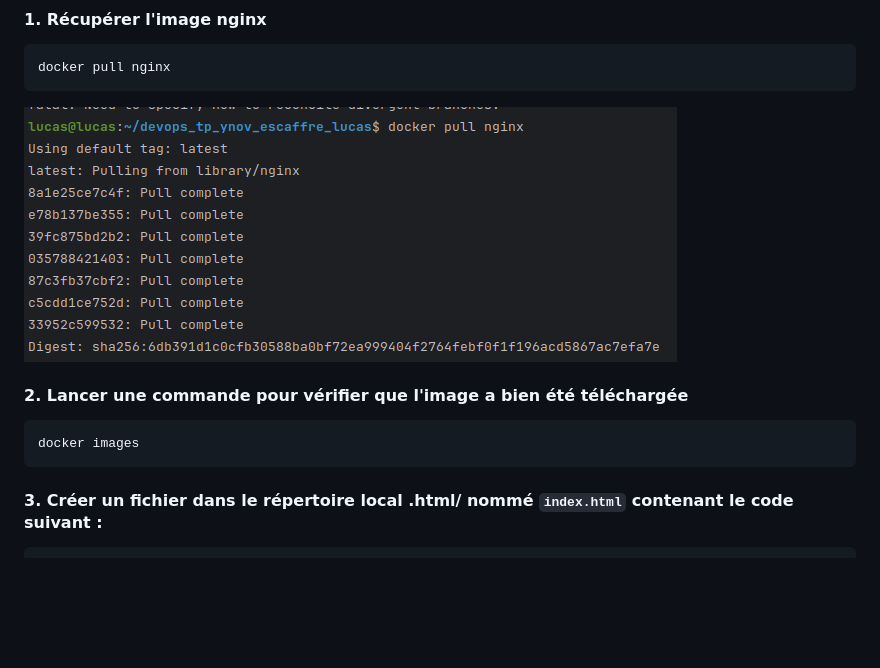
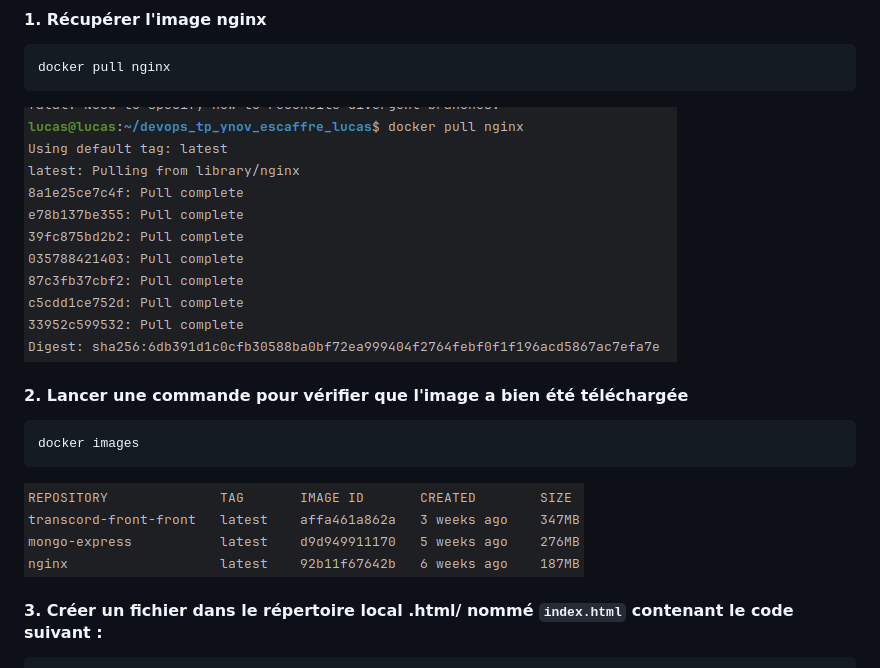
Before and after one commit to Devops-Dev-B-2024/devops_tp_ynov_escaffre_lucas, a Markdown page: TP_DOCKER_1/README.md, the part around the change. Drawn GitHub-style; pictures changed too: TP_DOCKER_1/img_1.png (added); blank space fills up the shorter version.

Commit message:
docs: vérification image

````diff
--- a/TP_DOCKER_1/README.md
+++ b/TP_DOCKER_1/README.md
@@ -10,13 +10,15 @@
 docker pull nginx
 ```
 
-<img src="./img.png" alt="">
+![img.png](img.png)
 
 #### 2. Lancer une commande pour vérifier que l'image a bien été téléchargée
 
 ```bash
 docker images
 ```
+
+![img_1.png](img_1.png)
 
 #### 3. Créer un fichier dans le répertoire local .html/ nommé `index.html` contenant le code suivant :
 
````
